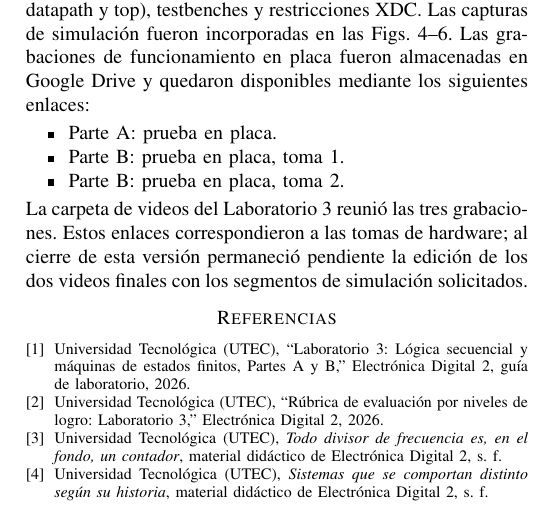
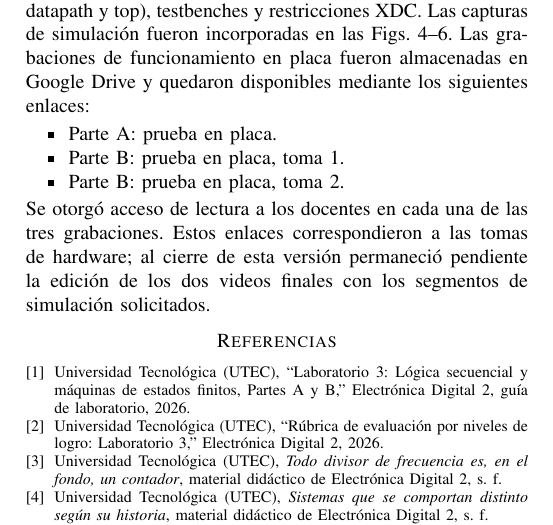
Before and after one commit to HectorPereira/Digital-2, a LaTeX paper (main.tex, which reads secciones/07_evidencias.tex): part of page 7 of 7, cut so that both start at the same text. Compiled offline with pdfLaTeX.

Commit message:
Verificar acceso docente a videos y actualizar enlaces de entrega

```diff
--- a/secciones/07_evidencias.tex
+++ b/secciones/07_evidencias.tex
@@ -5,7 +5,7 @@ Los archivos de entrega fueron organizados en fuentes de la Parte A (divisor, co
 \item \href{https://drive.google.com/file/d/17ROMVnRz38RnD50s2zLfR_cplsoflzGw/view?usp=drivesdk}{Parte B: prueba en placa, toma 1}.
 \item \href{https://drive.google.com/file/d/1BYkzmqP2yA4Zs2O5kWoa41vg2EHF4XHF/view?usp=drivesdk}{Parte B: prueba en placa, toma 2}.
 \end{itemize}
-La \href{https://drive.google.com/drive/folders/1Y5rrj8ksX91WtIUCtPhQNZZ_cCVlaqtD}{carpeta de videos del Laboratorio 3} reunió las tres grabaciones. Estos enlaces correspondieron a las tomas de hardware; al cierre de esta versión permaneció pendiente la edición de los dos videos finales con los segmentos de simulación solicitados.
+Se otorgó acceso de lectura a los docentes en cada una de las tres grabaciones. Estos enlaces correspondieron a las tomas de hardware; al cierre de esta versión permaneció pendiente la edición de los dos videos finales con los segmentos de simulación solicitados.
 
 \begin{thebibliography}{9}
 \bibitem{consigna} Universidad Tecnológica (UTEC), ``Laboratorio 3: Lógica secuencial y máquinas de estados finitos, Partes A y B,'' Electrónica Digital 2, guía de laboratorio, 2026.
```
Also changed, not shown: PENDIENTES.md (+2 -0 lines), output/Informe_Laboratorio_3.pdf, output/Informe_Laboratorio_3_Borrador.pdf, 1 other file.
